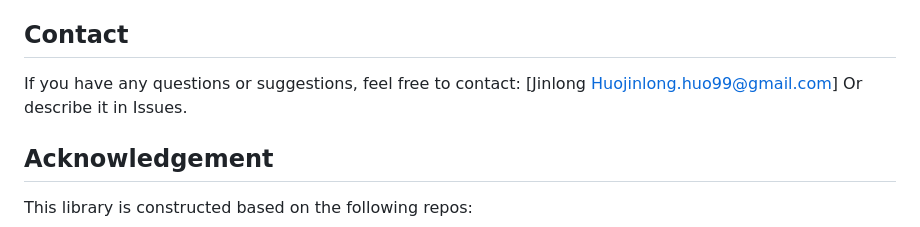
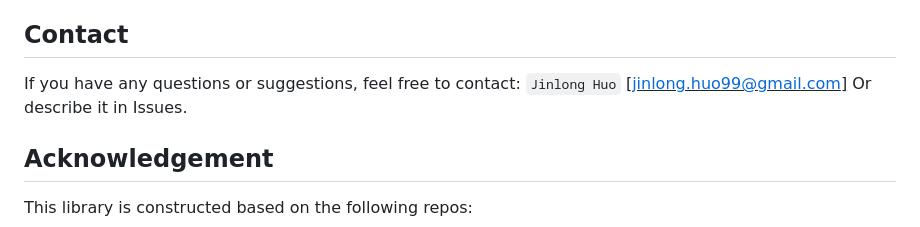
Before and after one commit to Virgers/VMD-Enhanced-Transformer-for-Seismic-Facies-Interpretation, a Markdown page: README.md, the part around the change. Rendered like a GitHub page.

```diff
--- a/README.md
+++ b/README.md
@@ -62,7 +62,7 @@ If you find this repo useful, please cite our paper.
 
 
 ## Contact
-If you have any questions or suggestions, feel free to contact: [Jinlong Huojinlong.huo99@gmail.com] Or describe it in Issues.
+If you have any questions or suggestions, feel free to contact: `Jinlong Huo` <u>[jinlong.huo99@gmail.com]</u> Or describe it in Issues.
 
 ## Acknowledgement
 
```
